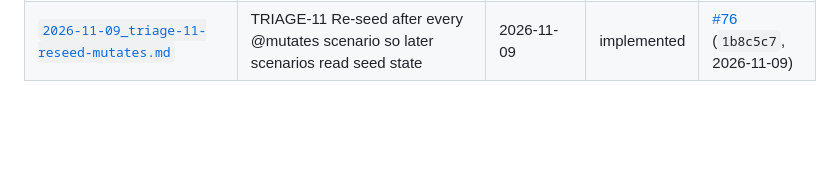
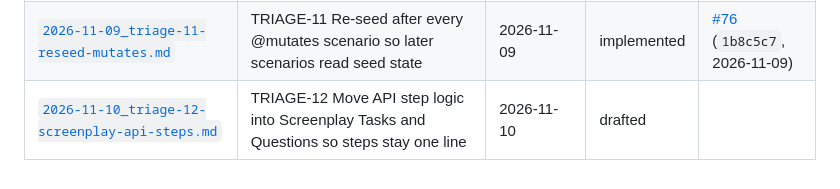
Before and after one commit to GBrooks1970/parabank-bank-automation, a Markdown page: docs/implementation-plans/_index.md, the part around the change. GitHub-like rendering; blank space fills up the shorter version.

Commit message:
docs(plan): approved implementation plan for TRIAGE-12 (screenplay API steps)

```diff
--- a/docs/implementation-plans/_index.md
+++ b/docs/implementation-plans/_index.md
@@ -26,3 +26,4 @@ Every implementation plan is written to a file here before implementation starts
 | [`2026-11-09_triage-05-operational-docs-reconciliation.md`](2026-11-09_triage-05-operational-docs-reconciliation.md) | TRIAGE-05 Reconcile active operational documentation and status summaries | 2026-11-09 | implemented | [#72](https://github.com/GBrooks1970/parabank-bank-automation/pull/72) (`bb2aa2c`, 2026-11-09) |
 | [`2026-11-09_triage-10-report-scenario-results.md`](2026-11-09_triage-10-report-scenario-results.md) | TRIAGE-10 Make the main-lane report and Pages checks verify each scenario's result | 2026-11-09 | implemented | [#74](https://github.com/GBrooks1970/parabank-bank-automation/pull/74) (`8dd6b37`, 2026-11-09) |
 | [`2026-11-09_triage-11-reseed-mutates.md`](2026-11-09_triage-11-reseed-mutates.md) | TRIAGE-11 Re-seed after every @mutates scenario so later scenarios read seed state | 2026-11-09 | implemented | [#76](https://github.com/GBrooks1970/parabank-bank-automation/pull/76) (`1b8c5c7`, 2026-11-09) |
+| [`2026-11-10_triage-12-screenplay-api-steps.md`](2026-11-10_triage-12-screenplay-api-steps.md) | TRIAGE-12 Move API step logic into Screenplay Tasks and Questions so steps stay one line | 2026-11-10 | drafted | |
```
Also changed, not shown: docs/implementation-plans/2026-11-10_triage-12-screenplay-api-steps.md (added, +221 -0 lines).
